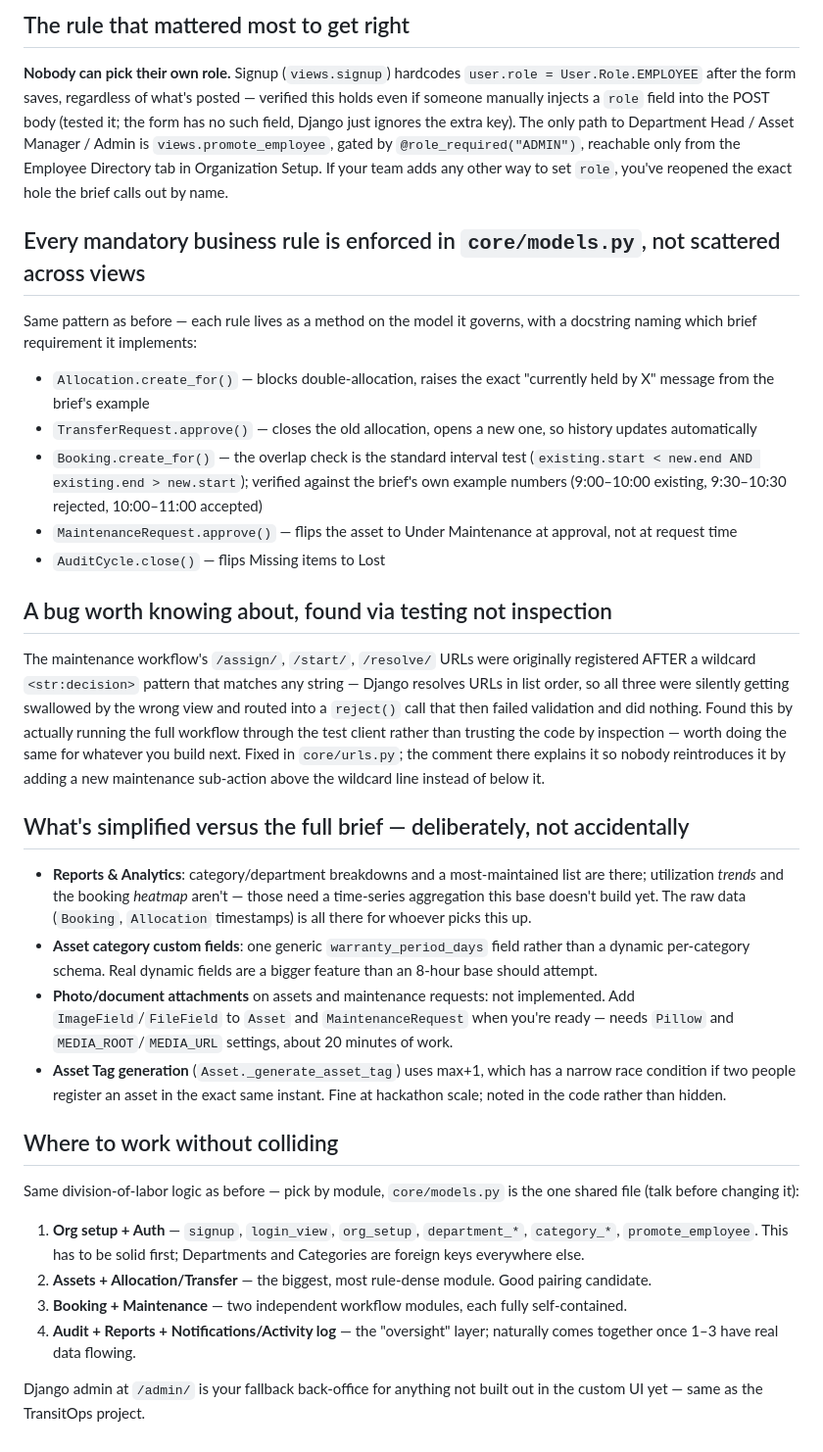
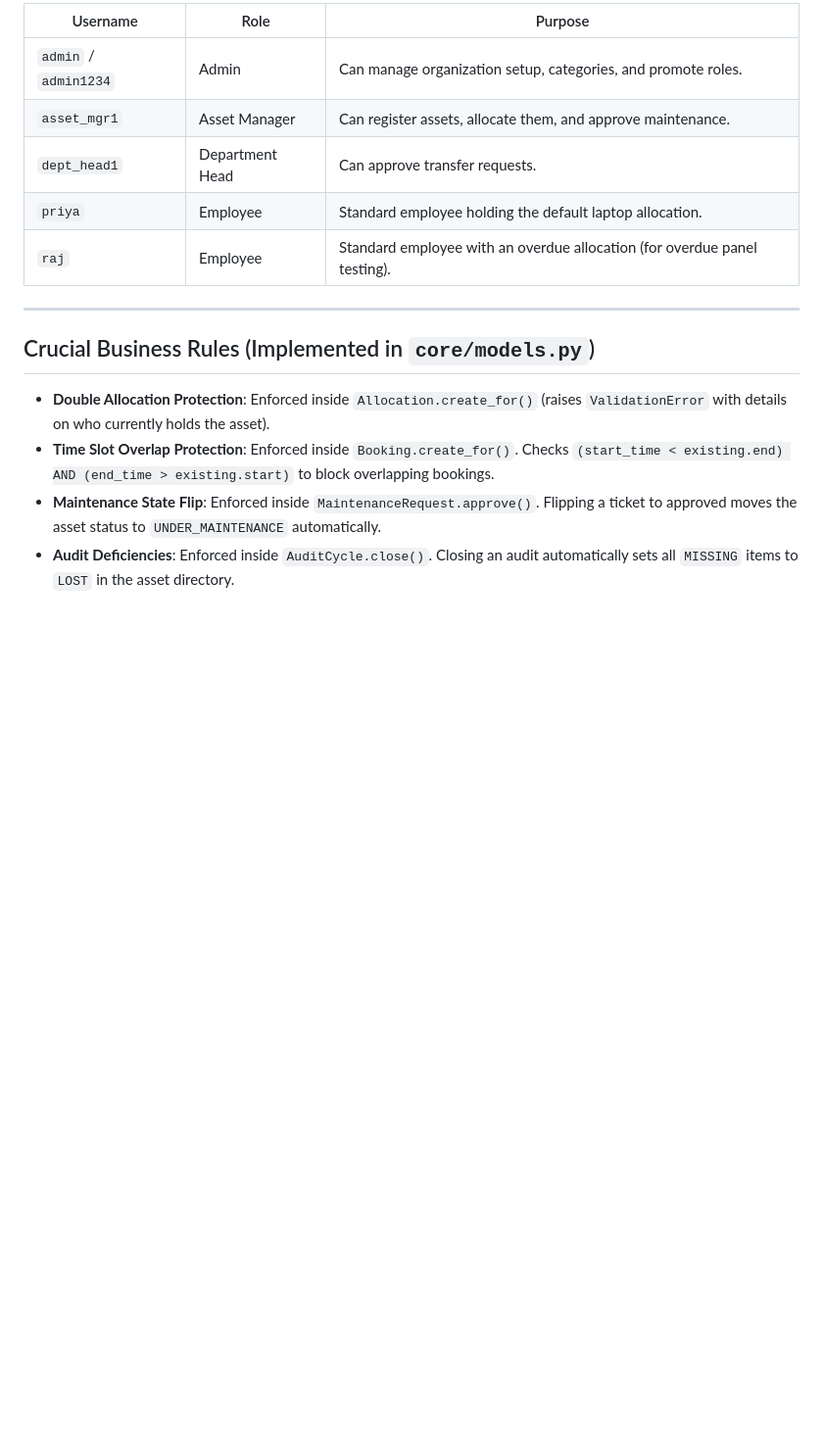
Before and after one commit to vikasgurram26/AssetFlow-Enterprise-Asset-Resource-Management-System, a Markdown page: README.md, the part around one of its changes. Shown at 98% size. Drawn GitHub-style; blank space fills up the shorter version.

Commit message:
Update README.md with unified sidebar, form styling, and testing suite enhancements

```diff
--- a/README.md
+++ b/README.md
@@ -30,80 +64,17 @@ Try `/signup/` too — it only ever creates an Employee account, by design.
 
-## The rule that mattered most to get right
+| Username | Role | Purpose |
+|---|---|---|
+| `admin` / `admin1234` | Admin | Can manage organization setup, categories, and promote roles. |
+| `asset_mgr1` | Asset Manager | Can register assets, allocate them, and approve maintenance. |
+| `dept_head1` | Department Head | Can approve transfer requests. |
+| `priya` | Employee | Standard employee holding the default laptop allocation. |
+| `raj` | Employee | Standard employee with an overdue allocation (for overdue panel testing). |
 
-**Nobody can pick their own role.** Signup (`views.signup`) hardcodes
-`user.role = User.Role.EMPLOYEE` after the form saves, regardless of
-what's posted — verified this holds even if someone manually injects a
-`role` field into the POST body (tested it; the form has no such field,
-Django just ignores the extra key). The only path to Department Head /
-Asset Manager / Admin is `views.promote_employee`, gated by
-`@role_required("ADMIN")`, reachable only from the Employee Directory tab
-in Organization Setup. If your team adds any other way to set `role`,
-you've reopened the exact hole the brief calls out by name.
+---
 
-## Every mandatory business rule is enforced in `core/models.py`, not scattered across views
+## Crucial Business Rules (Implemented in `core/models.py`)
 
-Same pattern as before — each rule lives as a method on the model it
-governs, with a docstring naming which brief requirement it implements:
-
-- `Allocation.create_for()` — blocks double-allocation, raises the exact
-  "currently held by X" message from the brief's example
-- `TransferRequest.approve()` — closes the old allocation, opens a new
-  one, so history updates automatically
-- `Booking.create_for()` — the overlap check is the standard interval
-  test (`existing.start < new.end AND existing.end > new.start`);
-  verified against the brief's own example numbers (9:00–10:00 existing,
-  9:30–10:30 rejected, 10:00–11:00 accepted)
-- `MaintenanceRequest.approve()` — flips the asset to Under Maintenance
-  at approval, not at request time
-- `AuditCycle.close()` — flips Missing items to Lost
-
-## A bug worth knowing about, found via testing not inspection
-
-The maintenance workflow's `/assign/`, `/start/`, `/resolve/` URLs were
-originally registered AFTER a wildcard `<str:decision>` pattern that
-matches any string — Django resolves URLs in list order, so all three
-were silently getting swallowed by the wrong view and routed into a
-`reject()` call that then failed validation and did nothing. Found this
-by actually running the full workflow through the test client rather
-than trusting the code by inspection — worth doing the same for whatever
-you build next. Fixed in `core/urls.py`; the comment there explains it so
-nobody reintroduces it by adding a new maintenance sub-action above the
-wildcard line instead of below it.
-
-## What's simplified versus the full brief — deliberately, not accidentally
-
-- **Reports & Analytics**: category/department breakdowns and a
-  most-maintained list are there; utilization *trends* and the booking
-  *heatmap* aren't — those need a time-series aggregation this base
-  doesn't build yet. The raw data (`Booking`, `Allocation` timestamps) is
-  all there for whoever picks this up.
-- **Asset category custom fields**: one generic `warranty_period_days`
-  field rather than a dynamic per-category schema. Real dynamic fields
-  are a bigger feature than an 8-hour base should attempt.
-- **Photo/document attachments** on assets and maintenance requests:
-  not implemented. Add `ImageField`/`FileField` to `Asset` and
-  `MaintenanceRequest` when you're ready — needs `Pillow` and
-  `MEDIA_ROOT`/`MEDIA_URL` settings, about 20 minutes of work.
-- **Asset Tag generation** (`Asset._generate_asset_tag`) uses max+1,
-  which has a narrow race condition if two people register an asset in
-  the exact same instant. Fine at hackathon scale; noted in the code
-  rather than hidden.
-
-## Where to work without colliding
-
-Same division-of-labor logic as before — pick by module, `core/models.py`
-is the one shared file (talk before changing it):
-
-1. **Org setup + Auth** — `signup`, `login_view`, `org_setup`,
-   `department_*`, `category_*`, `promote_employee`. This has to be
-   solid first; Departments and Categories are foreign keys everywhere
-   else.
-2. **Assets + Allocation/Transfer** — the biggest, most rule-dense
-   module. Good pairing candidate.
-3. **Booking + Maintenance** — two independent workflow modules, each
-   fully self-contained.
-4. **Audit + Reports + Notifications/Activity log** — the "oversight"
-   layer; naturally comes together once 1–3 have real data flowing.
-
-Django admin at `/admin/` is your fallback back-office for anything not
-built out in the custom UI yet — same as the TransitOps project.
+- **Double Allocation Protection**: Enforced inside `Allocation.create_for()` (raises `ValidationError` with details on who currently holds the asset).
+- **Time Slot Overlap Protection**: Enforced inside `Booking.create_for()`. Checks `(start_time < existing.end) AND (end_time > existing.start)` to block overlapping bookings.
+- **Maintenance State Flip**: Enforced inside `MaintenanceRequest.approve()`. Flipping a ticket to approved moves the asset status to `UNDER_MAINTENANCE` automatically.
+- **Audit Deficiencies**: Enforced inside `AuditCycle.close()`. Closing an audit automatically sets all `MISSING` items to `LOST` in the asset directory.
```
Also changed, not shown: other parts of README.md (+52 -18 lines).
